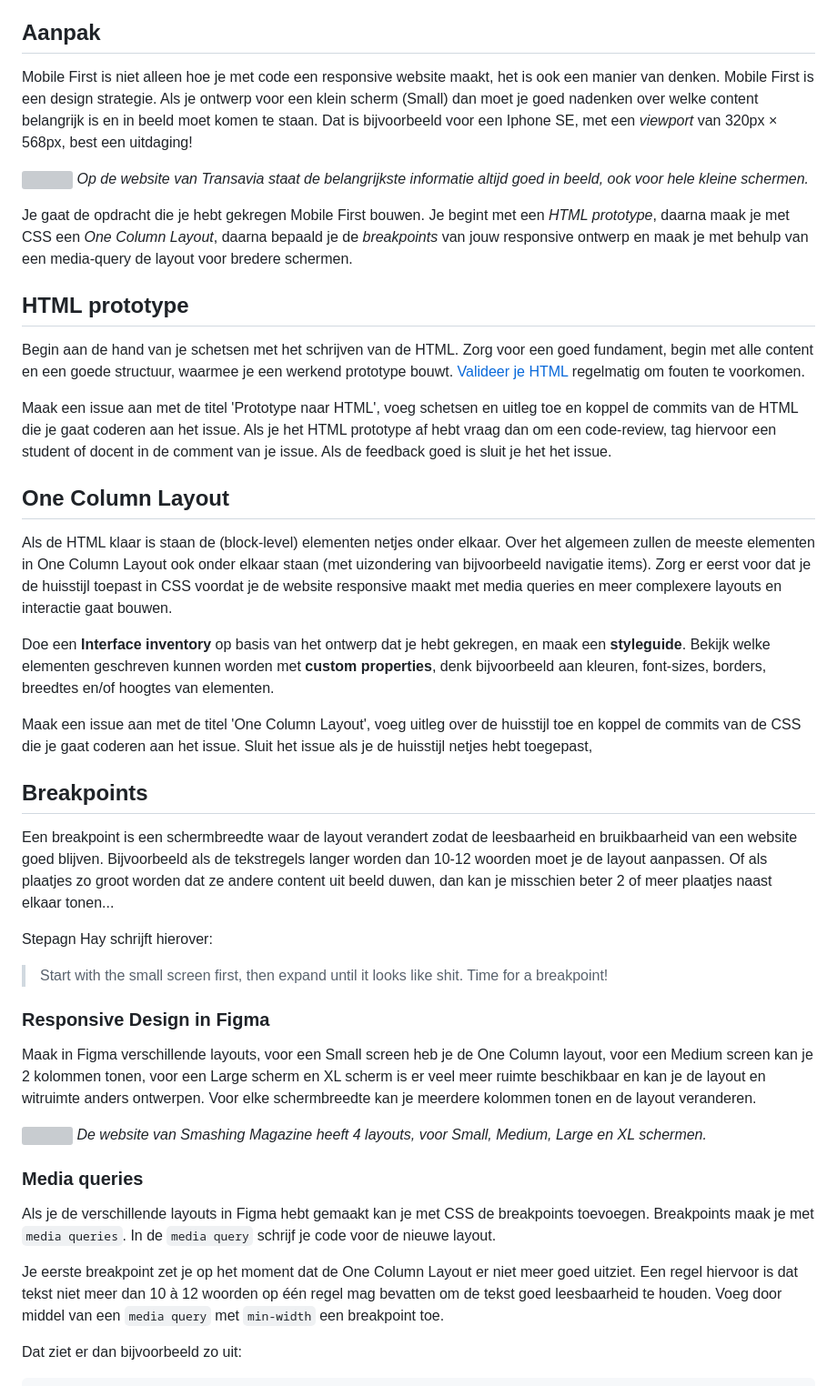
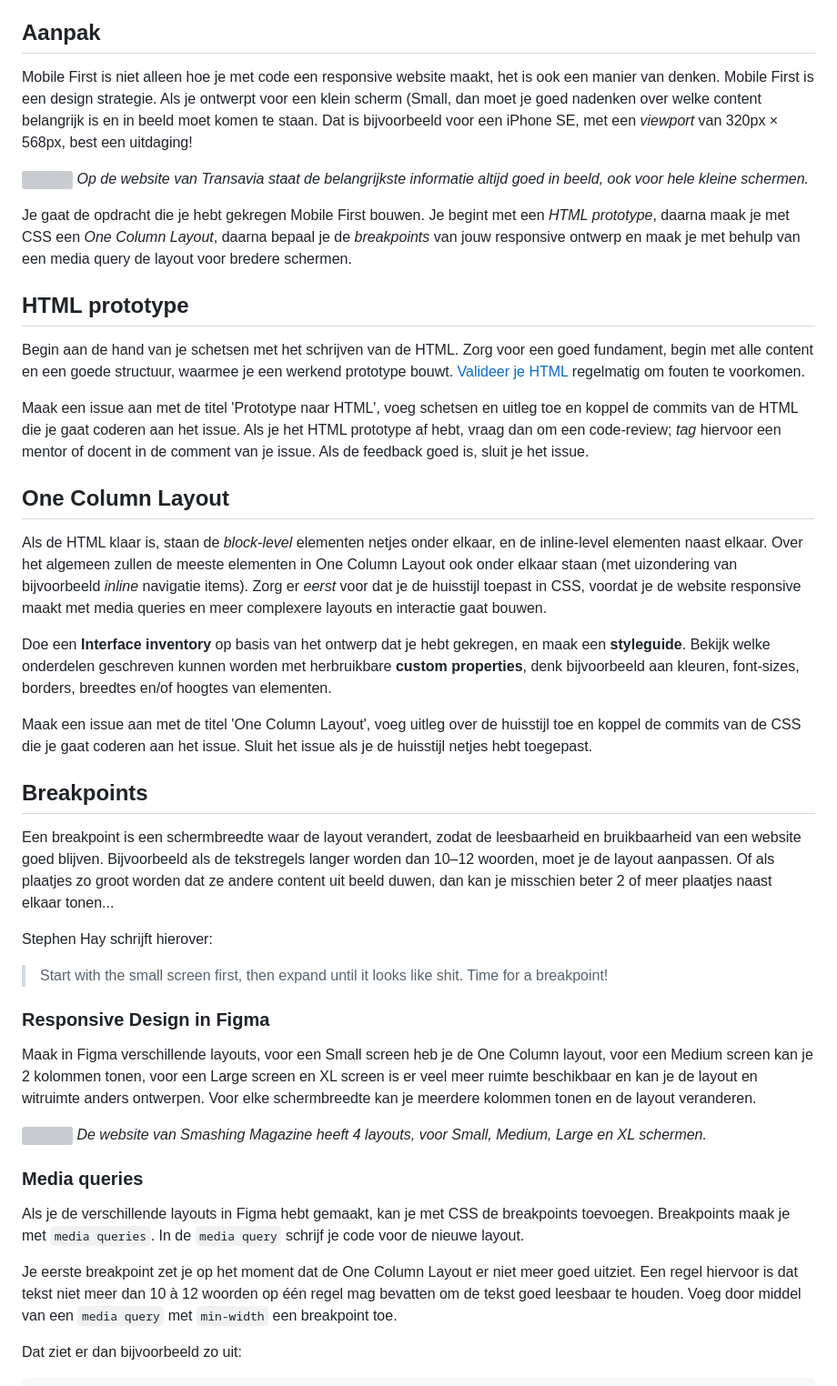
Before and after one commit to fdnd-task/the-startup-responsive-interactieve-website, a Markdown page: docs/mobile-first.md, the part around the change. Shown: that part at 91% size. Rendered like a GitHub page; grey boxes are pictures that could not be loaded.

Commit message:
Fix typos

```diff
--- a/docs/mobile-first.md
+++ b/docs/mobile-first.md
@@ -25,54 +25,54 @@ En de min-width in de media-query voor de layout
 
 ## Aanpak
 
-Mobile First is niet alleen hoe je met code een responsive website maakt, het is ook een manier van denken. Mobile First is een design strategie. Als je ontwerp voor een klein scherm (Small) dan moet je goed nadenken over welke content belangrijk is en in beeld moet komen te staan.
-Dat is bijvoorbeeld voor een Iphone SE, met een _viewport_ van 320px × 568px, best een uitdaging!
+Mobile First is niet alleen hoe je met code een responsive website maakt, het is ook een manier van denken. Mobile First is een design strategie. Als je ontwerpt voor een klein scherm (Small, dan moet je goed nadenken over welke content belangrijk is en in beeld moet komen te staan.
+Dat is bijvoorbeeld voor een iPhone SE, met een _viewport_ van 320px × 568px, best een uitdaging!
 
 ![](mobile-first-design-stategie.png)
 *Op de website van Transavia staat de belangrijkste informatie altijd goed in beeld, ook voor hele kleine schermen.*
 
-Je gaat de opdracht die je hebt gekregen Mobile First bouwen. Je begint met een _HTML prototype_, daarna maak je met CSS een _One Column Layout_, daarna bepaald je de _breakpoints_ van jouw responsive ontwerp en maak je met behulp van een media-query de layout voor bredere schermen.
+Je gaat de opdracht die je hebt gekregen Mobile First bouwen. Je begint met een _HTML prototype_, daarna maak je met CSS een _One Column Layout_, daarna bepaal je de _breakpoints_ van jouw responsive ontwerp en maak je met behulp van een media query de layout voor bredere schermen.
 
 ## HTML prototype
 
 Begin aan de hand van je schetsen met het schrijven van de HTML. Zorg voor een goed fundament, begin met alle content en een goede structuur, waarmee je een werkend prototype bouwt. [Valideer je HTML](https://validator.w3.org/) regelmatig om fouten te voorkomen.
 
 Maak een issue aan met de titel 'Prototype naar HTML', voeg schetsen en uitleg toe en koppel de commits van de HTML die je gaat coderen aan het issue.
-Als je het HTML prototype af hebt vraag dan om een code-review, tag hiervoor een student of docent in de comment van je issue. Als de feedback goed is sluit je het het issue.
+Als je het HTML prototype af hebt, vraag dan om een code-review; _tag_ hiervoor een mentor of docent in de comment van je issue. Als de feedback goed is, sluit je het issue.
 
 ## One Column Layout
 
-Als de HTML klaar is staan de (block-level) elementen netjes onder elkaar. Over het algemeen zullen de meeste elementen in One Column Layout ook onder elkaar staan (met uizondering van bijvoorbeeld navigatie items).
-Zorg er eerst voor dat je de huisstijl toepast in CSS voordat je de website responsive maakt met media queries en meer complexere layouts en interactie gaat bouwen.
+Als de HTML klaar is, staan de _block-level_ elementen netjes onder elkaar, en de inline-level elementen naast elkaar. Over het algemeen zullen de meeste elementen in One Column Layout ook onder elkaar staan (met uizondering van bijvoorbeeld _inline_ navigatie items).
+Zorg er _eerst_ voor dat je de huisstijl toepast in CSS, voordat je de website responsive maakt met media queries en meer complexere layouts en interactie gaat bouwen.
 
 Doe een **Interface inventory** op basis van het ontwerp dat je hebt gekregen, en maak een **styleguide**.
-Bekijk welke elementen geschreven kunnen worden met **custom properties**, denk bijvoorbeeld aan kleuren, font-sizes, borders, breedtes en/of hoogtes van elementen.
+Bekijk welke onderdelen geschreven kunnen worden met herbruikbare **custom properties**, denk bijvoorbeeld aan kleuren, font-sizes, borders, breedtes en/of hoogtes van elementen.
 
-Maak een issue aan met de titel 'One Column Layout', voeg uitleg over de huisstijl toe en koppel de commits van de CSS die je gaat coderen aan het issue. Sluit het issue als je de huisstijl netjes hebt toegepast,
+Maak een issue aan met de titel 'One Column Layout', voeg uitleg over de huisstijl toe en koppel de commits van de CSS die je gaat coderen aan het issue. Sluit het issue als je de huisstijl netjes hebt toegepast.
 
 
 ## Breakpoints
 
-Een breakpoint is een schermbreedte waar de layout verandert zodat de leesbaarheid en bruikbaarheid van een website goed blijven.
-Bijvoorbeeld als de tekstregels langer worden dan 10-12 woorden moet je de layout aanpassen. Of als plaatjes zo groot worden dat ze andere content uit beeld duwen, dan kan je misschien beter 2 of meer plaatjes naast elkaar tonen...
+Een breakpoint is een schermbreedte waar de layout verandert, zodat de leesbaarheid en bruikbaarheid van een website goed blijven.
+Bijvoorbeeld als de tekstregels langer worden dan 10–12 woorden, moet je de layout aanpassen. Of als plaatjes zo groot worden dat ze andere content uit beeld duwen, dan kan je misschien beter 2 of meer plaatjes naast elkaar tonen...
 
-Stepagn Hay schrijft hierover:
+Stephen Hay schrijft hierover:
 
 > Start with the small screen first, then expand until it looks like shit. Time for a breakpoint!
 
 ### Responsive Design in Figma
 
-Maak in Figma verschillende layouts, voor een Small screen heb je de One Column layout, voor een Medium screen kan je 2 kolommen tonen, voor een Large scherm en XL scherm is er veel meer ruimte beschikbaar en kan je de layout en witruimte anders ontwerpen. Voor elke schermbreedte kan je meerdere kolommen tonen en de layout veranderen.
+Maak in Figma verschillende layouts, voor een Small screen heb je de One Column layout, voor een Medium screen kan je 2 kolommen tonen, voor een Large screen en XL screen is er veel meer ruimte beschikbaar en kan je de layout en witruimte anders ontwerpen. Voor elke schermbreedte kan je meerdere kolommen tonen en de layout veranderen.
 
 ![](responsive-design-layouts.png)
 *De website van Smashing Magazine heeft 4 layouts, voor Small, Medium, Large en XL schermen.*
 
 ### Media queries
 
-Als je de verschillende layouts in Figma hebt gemaakt kan je met CSS de breakpoints toevoegen.
+Als je de verschillende layouts in Figma hebt gemaakt, kan je met CSS de breakpoints toevoegen.
 Breakpoints maak je met `media queries`. In de `media query` schrijf je code voor de nieuwe layout.
 
-Je eerste breakpoint zet je op het moment dat de One Column Layout er niet meer goed uitziet. Een regel hiervoor is dat tekst niet meer dan 10 à 12 woorden op één regel mag bevatten om de tekst goed leesbaarheid te houden. Voeg door middel van een `media query` met `min-width` een breakpoint toe.
+Je eerste breakpoint zet je op het moment dat de One Column Layout er niet meer goed uitziet. Een regel hiervoor is dat tekst niet meer dan 10 à 12 woorden op één regel mag bevatten om de tekst goed leesbaar te houden. Voeg door middel van een `media query` met `min-width` een breakpoint toe.
 
 Dat ziet er dan bijvoorbeeld zo uit:
 
```
